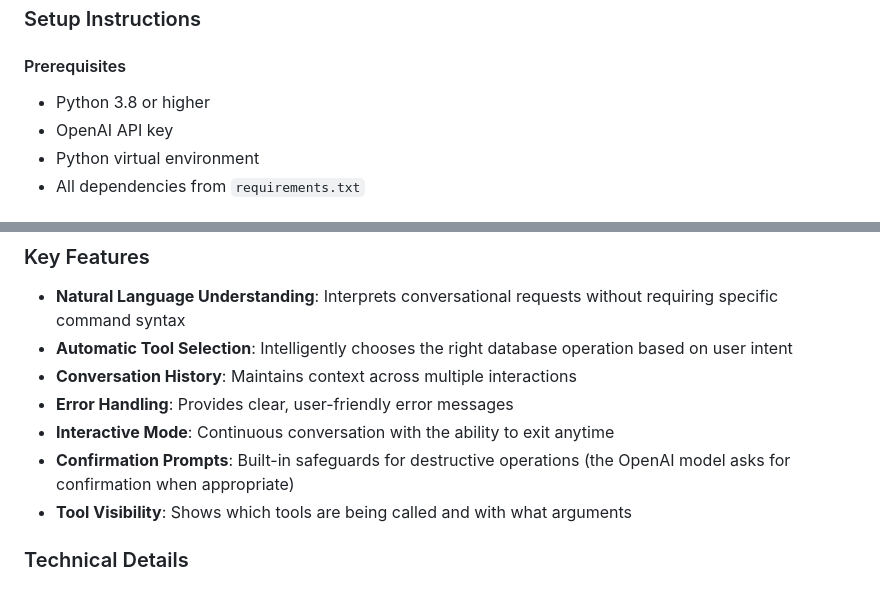
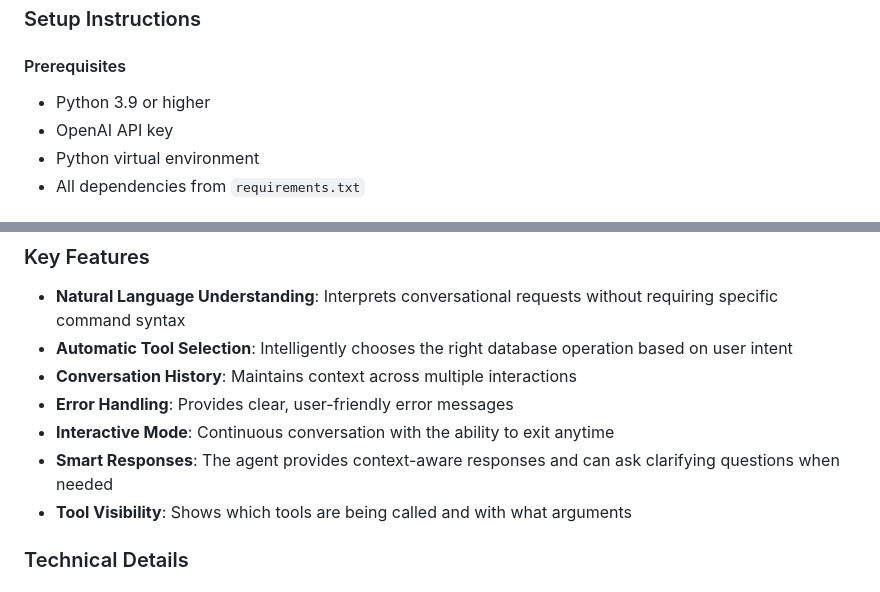
Before and after one commit to qheider/PassProtect, a Markdown page: README.md, 2 parts joined by grey strips. Drawn GitHub-style.

Commit message:
Address code review feedback: update Python version and clarify features
Co-authored-by: qheider <16738452+qheider@users.noreply.github.com>

```diff
--- a/README.md
+++ b/README.md
@@ -194,7 +194,7 @@ Each tool is automatically converted to OpenAI's function calling format, enabli
 
 #### Prerequisites
 
-- Python 3.8 or higher
+- Python 3.9 or higher
 - OpenAI API key
 - Python virtual environment
 - All dependencies from `requirements.txt`
@@ -285,7 +285,7 @@ You: Delete the user with username testuser
 - **Conversation History**: Maintains context across multiple interactions
 - **Error Handling**: Provides clear, user-friendly error messages
 - **Interactive Mode**: Continuous conversation with the ability to exit anytime
-- **Confirmation Prompts**: Built-in safeguards for destructive operations (the OpenAI model asks for confirmation when appropriate)
+- **Smart Responses**: The agent provides context-aware responses and can ask clarifying questions when needed
 - **Tool Visibility**: Shows which tools are being called and with what arguments
 
 ### Technical Details
```
